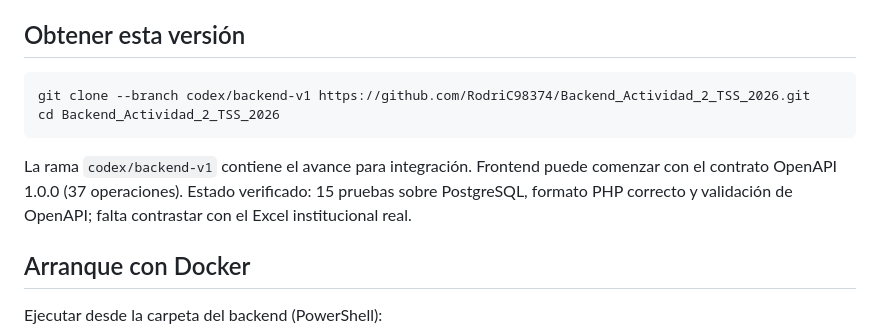
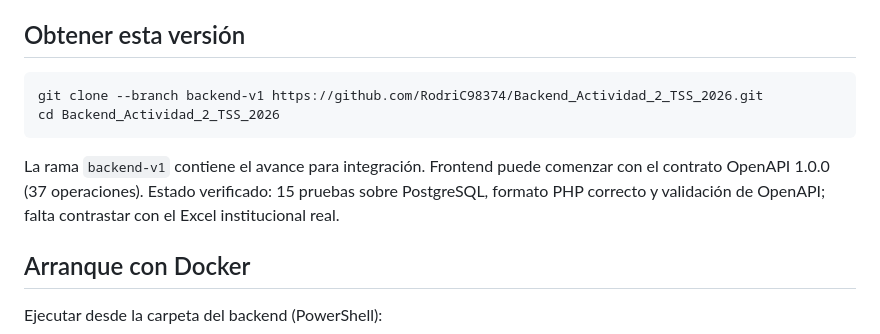
Before and after one commit to RodriC98374/Backend_Actividad_2_TSS_2026, a Markdown page: README.md, the part around the change. Drawn GitHub-style.

Commit message:
docs: update branch name to backend-v1

````diff
--- a/README.md
+++ b/README.md
@@ -8,11 +8,11 @@ Laravel 13 / PHP 8.4 / PostgreSQL 17. API para importación XLSX/CSV, captura de
 ## Obtener esta versión
 
 ```powershell
-git clone --branch codex/backend-v1 https://github.com/RodriC98374/Backend_Actividad_2_TSS_2026.git
+git clone --branch backend-v1 https://github.com/RodriC98374/Backend_Actividad_2_TSS_2026.git
 cd Backend_Actividad_2_TSS_2026
 ```
 
-La rama `codex/backend-v1` contiene el avance para integración. Frontend puede comenzar con el contrato OpenAPI 1.0.0 (37 operaciones). Estado verificado: 15 pruebas sobre PostgreSQL, formato PHP correcto y validación de OpenAPI; falta contrastar con el Excel institucional real.
+La rama `backend-v1` contiene el avance para integración. Frontend puede comenzar con el contrato OpenAPI 1.0.0 (37 operaciones). Estado verificado: 15 pruebas sobre PostgreSQL, formato PHP correcto y validación de OpenAPI; falta contrastar con el Excel institucional real.
 
 ## Arranque con Docker
 
````
